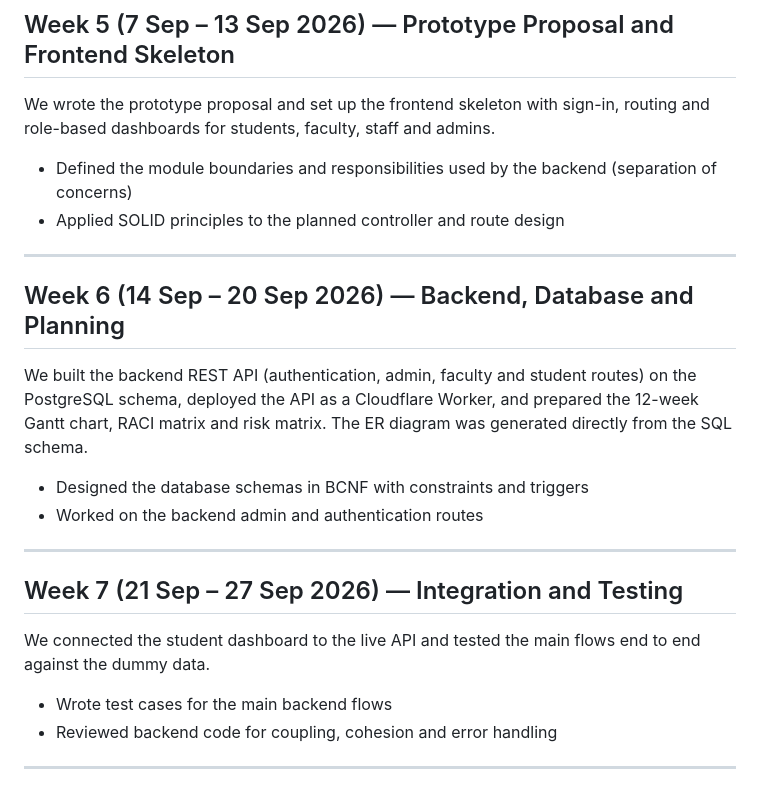
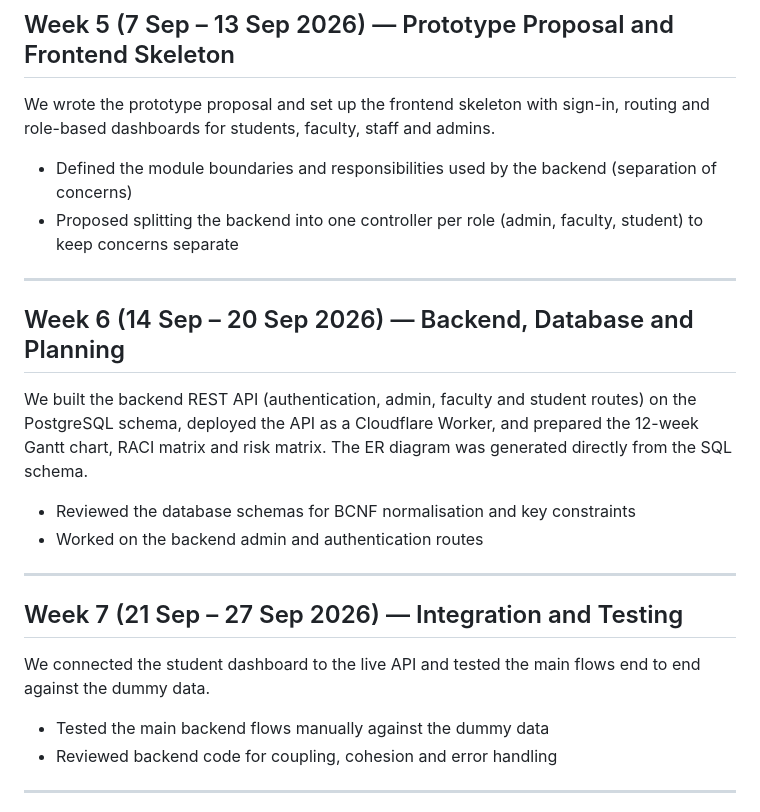
Before and after one commit to abhinav29102005/unicore, a Markdown page: journals/1024030458_AnkitRath.md, the part around the change. GitHub-like rendering.

```diff
--- a/journals/1024030458_AnkitRath.md
+++ b/journals/1024030458_AnkitRath.md
@@ -47,7 +47,7 @@ We completed the UML diagrams (use case, class, sequence, component) and the Lev
 We wrote the prototype proposal and set up the frontend skeleton with sign-in, routing and role-based dashboards for students, faculty, staff and admins.
 
 - Defined the module boundaries and responsibilities used by the backend (separation of concerns)
-- Applied SOLID principles to the planned controller and route design
+- Proposed splitting the backend into one controller per role (admin, faculty, student) to keep concerns separate
 
 ---
 
@@ -55,7 +55,7 @@ We wrote the prototype proposal and set up the frontend skeleton with sign-in, r
 
 We built the backend REST API (authentication, admin, faculty and student routes) on the PostgreSQL schema, deployed the API as a Cloudflare Worker, and prepared the 12-week Gantt chart, RACI matrix and risk matrix. The ER diagram was generated directly from the SQL schema.
 
-- Designed the database schemas in BCNF with constraints and triggers
+- Reviewed the database schemas for BCNF normalisation and key constraints
 - Worked on the backend admin and authentication routes
 
 ---
@@ -64,7 +64,7 @@ We built the backend REST API (authentication, admin, faculty and student routes
 
 We connected the student dashboard to the live API and tested the main flows end to end against the dummy data.
 
-- Wrote test cases for the main backend flows
+- Tested the main backend flows manually against the dummy data
 - Reviewed backend code for coupling, cohesion and error handling
 
 ---
```
Also changed, not shown: README.md (+20 -1 lines), journals/1024030467_MananKapoor.md (+1 -1 lines).
